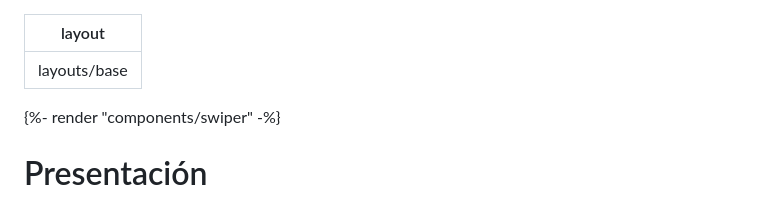
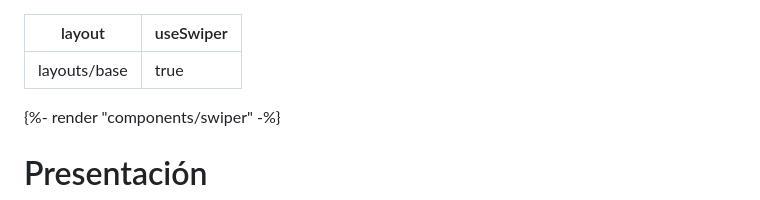
Before and after one commit to DiegoAz/irene, a Markdown page: src/index.md, the part around the change. GitHub-like rendering.

Commit message:
Add useSwiper: true in frontmatter

```diff
--- a/src/index.md
+++ b/src/index.md
@@ -1,5 +1,6 @@
 ---
 layout: "layouts/base"
+useSwiper: true
 ---
 
 <section class="home-section carousel">
```
